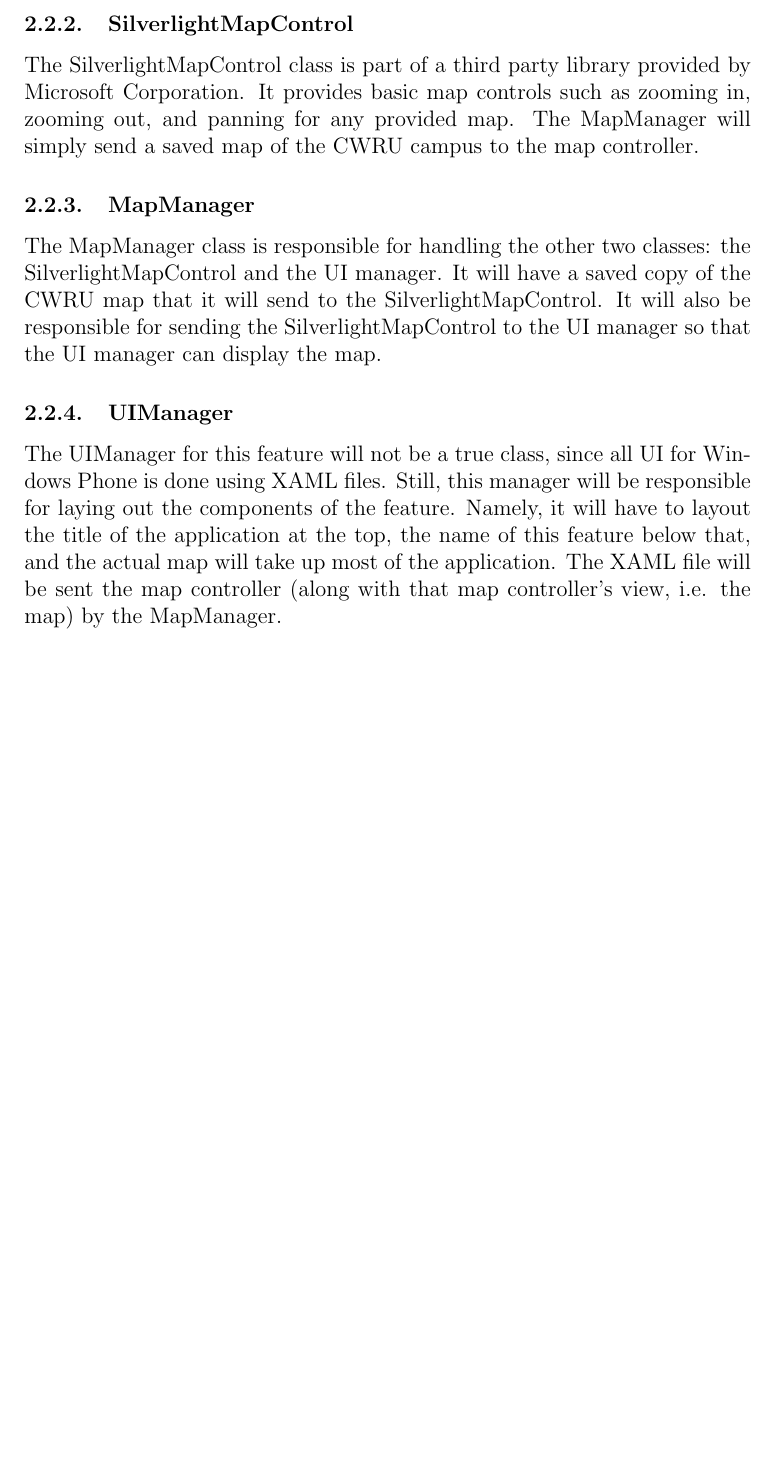
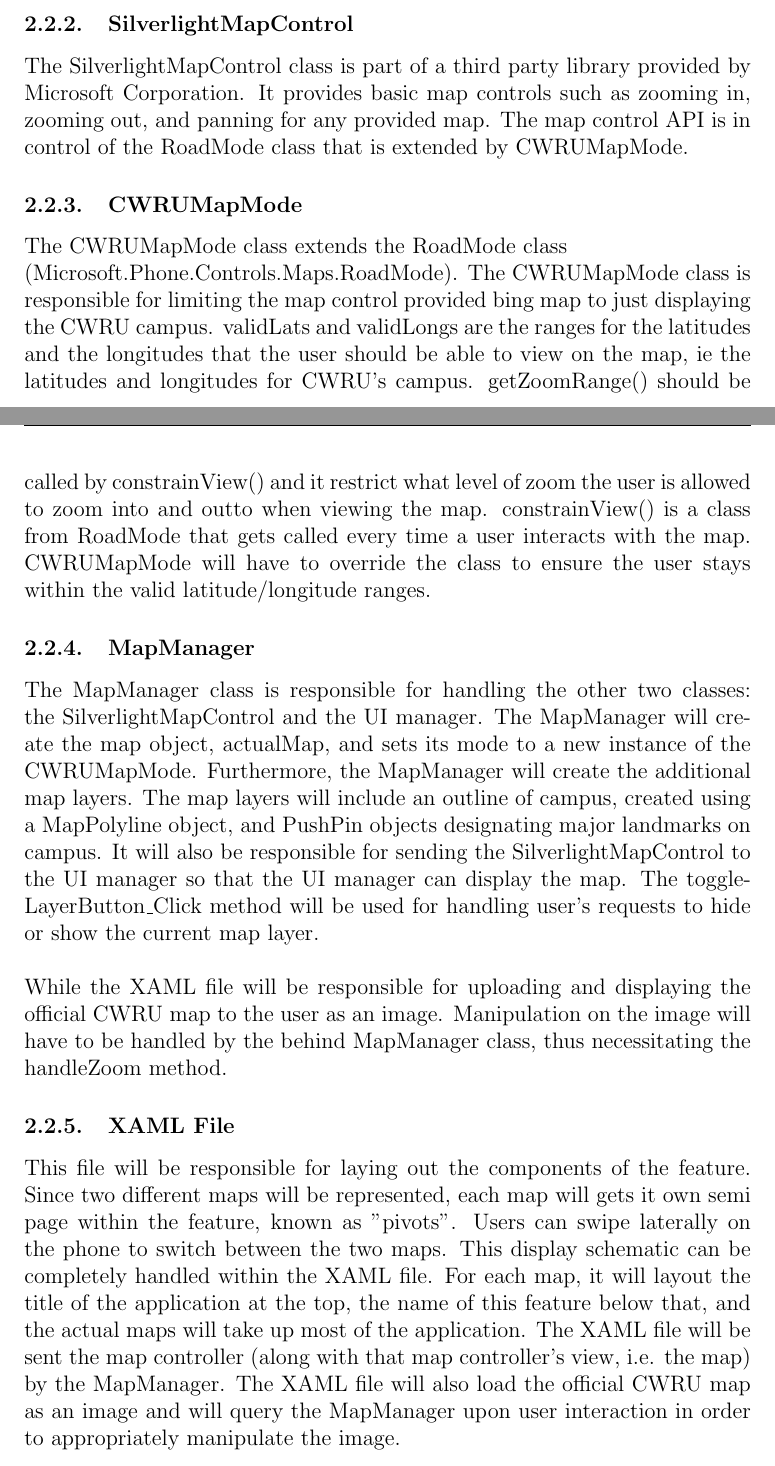
Before and after one commit to jasonkuster/EECS-393, a LaTeX document (DD/Design Document.tex): part of page 6 of 9 before the commit and two parts of pages 6 and 7 of 11 after it, the two joined at a grey line, cut so that both start at the same text, the shorter picture padded with empty space. Compiled offline with pdfLaTeX.

Commit message:
Edited UML's

```diff
--- a/DD/Design Document.tex
+++ b/DD/Design Document.tex
@@ -67,11 +67,13 @@ The "Map" feature will allow the users to view a map of the Case Western Reserve
 \subsubsection{Class Diagram}
 \includegraphics[width=120mm]{MapCD.png}
 \subsubsection{SilverlightMapControl}
-The SilverlightMapControl class is part of a third party library provided by Microsoft Corporation. It provides basic map controls such as zooming in, zooming out, and panning for any provided map. The MapManager will simply send a saved map of the CWRU campus to the map controller.
+The SilverlightMapControl class is part of a third party library provided by Microsoft Corporation. It provides basic map controls such as zooming in, zooming out, and panning for any provided map. The map control API is in control of the RoadMode class that is extended by CWRUMapMode.
+\subsubsection{CWRUMapMode}
+The CWRUMapMode class extends the RoadMode class \\(Microsoft.Phone.Controls.Maps.RoadMode). The CWRUMapMode class is responsible for limiting the map control provided bing map to just displaying the CWRU campus. validLats and validLongs are the ranges for the latitudes and the longitudes that the user should be able to view on the map, ie the latitudes and longitudes for CWRU's campus. getZoomRange() should be called by constrainView() and it restrict what level of zoom the user is allowed to zoom into and outto when viewing the map. constrainView() is a class from RoadMode that gets called every time a user interacts with the map. CWRUMapMode will have to override the class to ensure the user stays within the valid latitude/longitude ranges.
 \subsubsection{MapManager}
-The MapManager class is responsible for handling the other two classes: the SilverlightMapControl and the UI manager. It will have a saved copy of the CWRU map that it will send to the SilverlightMapControl. It will also be responsible for sending the SilverlightMapControl to the UI manager so that the UI manager can display the map.
-\subsubsection{UIManager}
-The UIManager for this feature will not be a true class, since all UI for Windows Phone is done using XAML files. Still, this manager will be responsible for laying out the components of the feature. Namely, it will have to layout the title of the application at the top, the name of this feature below that, and the actual map will take up most of the application. The XAML file will be sent the map controller (along with that map controller's view, i.e. the map)  by the MapManager.
+The MapManager class is responsible for handling the other two classes: the SilverlightMapControl and the UI manager. The MapManager will create the map object, actualMap, and sets its mode to a new instance of the CWRUMapMode. Furthermore, the MapManager will create the additional map layers. The map layers will include an outline of campus, created using a MapPolyline object, and PushPin objects designating major landmarks on campus.  It will also be responsible for sending the SilverlightMapControl to the UI manager so that the UI manager can display the map. The toggleLayerButton\_Click method will be used for handling user's requests to hide or show the current map layer.\\\\While the XAML file will be responsible for uploading and displaying the official CWRU map to the user as an image. Manipulation on the image will have to be handled by the behind MapManager class, thus necessitating the handleZoom method.
+\subsubsection{XAML File}
+This file will be responsible for laying out the components of the feature. Since two different maps will be represented, each map will gets it own semi page within the feature, known as "pivots". Users can swipe laterally on the phone to switch between the two maps. This display schematic can be completely handled within the XAML file. For each map, it will layout the title of the application at the top, the name of this feature below that, and the actual maps will take up most of the application. The XAML file will be sent the map controller (along with that map controller's view, i.e. the map) by the MapManager. The XAML file will also load the official CWRU map as an image and will query the MapManager upon user interaction in order to appropriately manipulate the image.
 %william's section
 \subsection{Directory}
 The "Directory" feature will allow users to view the location, hours, phone number, and a description of the wide assortment of Case Western Reserve University campus resources. This feature will be simple in design because besides presenting preloaded information its only function is to facilitate calling campus resources
```
Also changed, not shown: DD/MapCD.png, DD/eSuds.png (added), DD/nextBusCD.png, DD/Design Document.tex (4 more changed lines).
